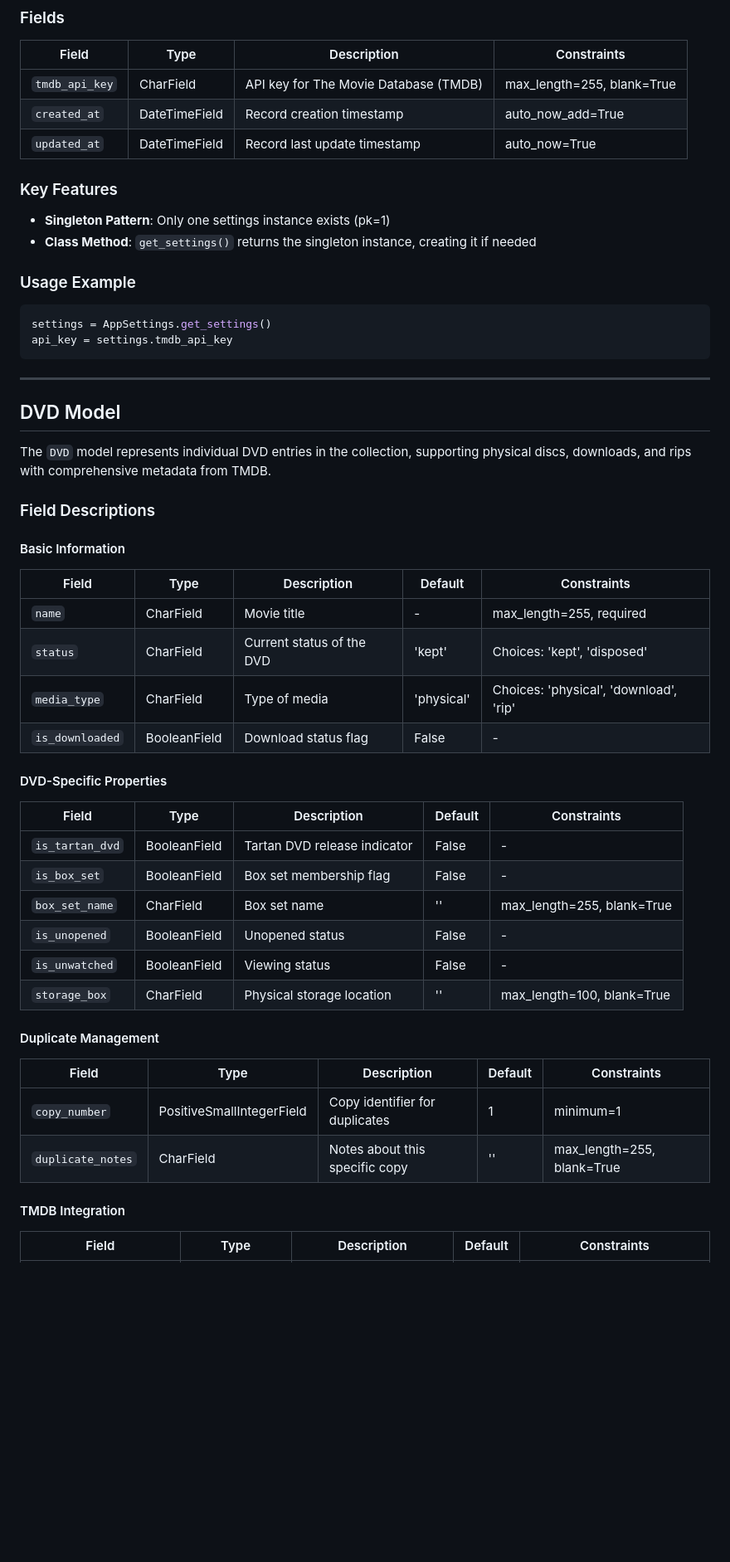
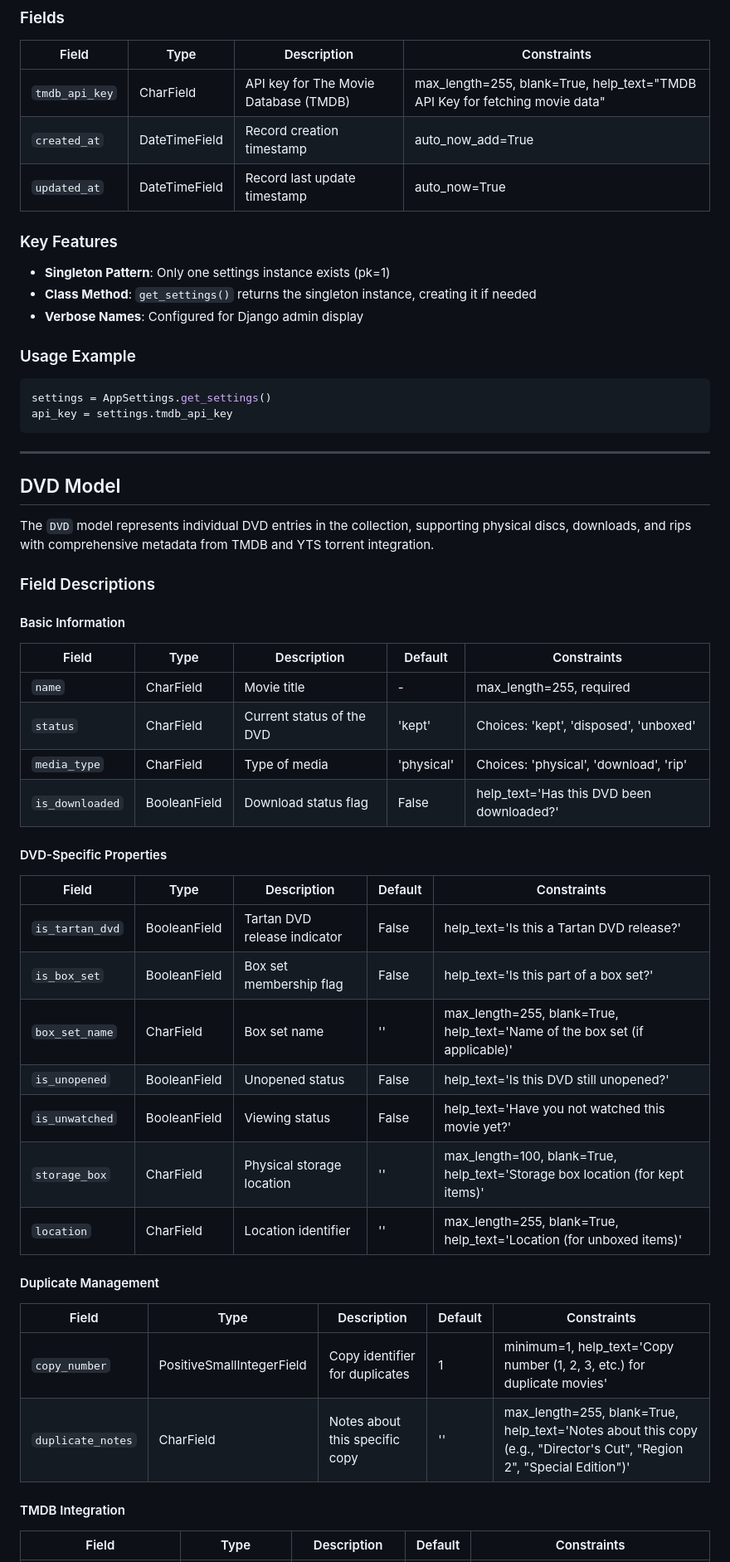
Before and after one commit to pastperfect/dvdcollection, a Markdown page: documentation/models.md, the part around the change printed below. Shown: that part at 83% size. Rendered like a GitHub page; blank space fills up the shorter version.

```diff
--- a/documentation/models.md
+++ b/documentation/models.md
@@ -21,7 +21,7 @@ The `AppSettings` model stores application-wide configuration settings, implemen
 
 | Field | Type | Description | Constraints |
 |-------|------|-------------|-------------|
-| `tmdb_api_key` | CharField | API key for The Movie Database (TMDB) | max_length=255, blank=True |
+| `tmdb_api_key` | CharField | API key for The Movie Database (TMDB) | max_length=255, blank=True, help_text="TMDB API Key for fetching movie data" |
 | `created_at` | DateTimeField | Record creation timestamp | auto_now_add=True |
 | `updated_at` | DateTimeField | Record last update timestamp | auto_now=True |
 
@@ -29,6 +29,7 @@ The `AppSettings` model stores application-wide configuration settings, implemen
 
 - **Singleton Pattern**: Only one settings instance exists (pk=1)
 - **Class Method**: `get_settings()` returns the singleton instance, creating it if needed
+- **Verbose Names**: Configured for Django admin display
 
 ### Usage Example
 
@@ -41,7 +42,7 @@ api_key = settings.tmdb_api_key
 
 ## DVD Model
 
-The `DVD` model represents individual DVD entries in the collection, supporting physical discs, downloads, and rips with comprehensive metadata from TMDB.
+The `DVD` model represents individual DVD entries in the collection, supporting physical discs, downloads, and rips with comprehensive metadata from TMDB and YTS torrent integration.
 
 ### Field Descriptions
 
@@ -50,27 +51,28 @@ The `DVD` model represents individual DVD entries in the collection, supporting
 | Field | Type | Description | Default | Constraints |
 |-------|------|-------------|---------|-------------|
 | `name` | CharField | Movie title | - | max_length=255, required |
-| `status` | CharField | Current status of the DVD | 'kept' | Choices: 'kept', 'disposed' |
+| `status` | CharField | Current status of the DVD | 'kept' | Choices: 'kept', 'disposed', 'unboxed' |
 | `media_type` | CharField | Type of media | 'physical' | Choices: 'physical', 'download', 'rip' |
-| `is_downloaded` | BooleanField | Download status flag | False | - |
+| `is_downloaded` | BooleanField | Download status flag | False | help_text='Has this DVD been downloaded?' |
 
 #### DVD-Specific Properties
 
 | Field | Type | Description | Default | Constraints |
 |-------|------|-------------|---------|-------------|
-| `is_tartan_dvd` | BooleanField | Tartan DVD release indicator | False | - |
-| `is_box_set` | BooleanField | Box set membership flag | False | - |
-| `box_set_name` | CharField | Box set name | '' | max_length=255, blank=True |
-| `is_unopened` | BooleanField | Unopened status | False | - |
-| `is_unwatched` | BooleanField | Viewing status | False | - |
-| `storage_box` | CharField | Physical storage location | '' | max_length=100, blank=True |
+| `is_tartan_dvd` | BooleanField | Tartan DVD release indicator | False | help_text='Is this a Tartan DVD release?' |
+| `is_box_set` | BooleanField | Box set membership flag | False | help_text='Is this part of a box set?' |
+| `box_set_name` | CharField | Box set name | '' | max_length=255, blank=True, help_text='Name of the box set (if applicable)' |
+| `is_unopened` | BooleanField | Unopened status | False | help_text='Is this DVD still unopened?' |
+| `is_unwatched` | BooleanField | Viewing status | False | help_text='Have you not watched this movie yet?' |
+| `storage_box` | CharField | Physical storage location | '' | max_length=100, blank=True, help_text='Storage box location (for kept items)' |
+| `location` | CharField | Location identifier | '' | max_length=255, blank=True, help_text='Location (for unboxed items)' |
 
 #### Duplicate Management
 
 | Field | Type | Description | Default | Constraints |
 |-------|------|-------------|---------|-------------|
-| `copy_number` | PositiveSmallIntegerField | Copy identifier for duplicates | 1 | minimum=1 |
-| `duplicate_notes` | CharField | Notes about this specific copy | '' | max_length=255, blank=True |
+| `copy_number` | PositiveSmallIntegerField | Copy identifier for duplicates | 1 | minimum=1, help_text='Copy number (1, 2, 3, etc.) for duplicate movies' |
+| `duplicate_notes` | CharField | Notes about this specific copy | '' | max_length=255, blank=True, help_text='Notes about this copy (e.g., "Director\'s Cut", "Region 2", "Special Edition")' |
 
 #### TMDB Integration
 
```
Also changed, not shown: other parts of documentation/models.md (+143 -12 lines).
